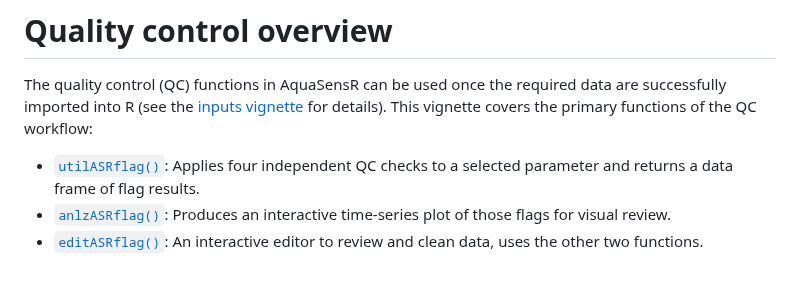
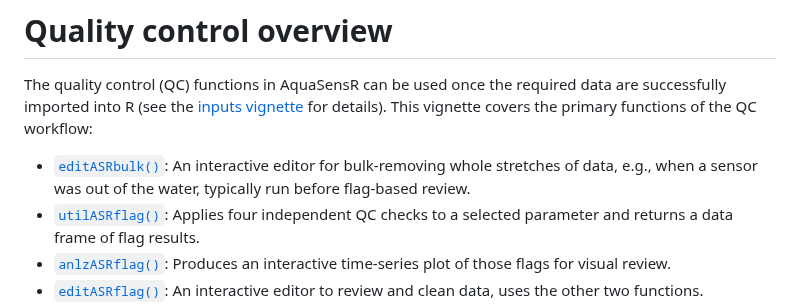
Before and after one commit to massbays-tech/AquaSensR, a Markdown page: articles/qcoverview.md, the part around one of its changes. GitHub-like rendering; blank space fills up the shorter version.

```diff
--- a/articles/qcoverview.md
+++ b/articles/qcoverview.md
@@ -6,6 +6,10 @@ vignette](https://massbays-tech.github.io/AquaSensR/articles/inputs.md)
 for details). This vignette covers the primary functions of the QC
 workflow:
 
+- [`editASRbulk()`](https://massbays-tech.github.io/AquaSensR/reference/editASRbulk.md):
+  An interactive editor for bulk-removing whole stretches of data, e.g.,
+  when a sensor was out of the water, typically run before flag-based
+  review.
 - [`utilASRflag()`](https://massbays-tech.github.io/AquaSensR/reference/utilASRflag.md):
   Applies four independent QC checks to a selected parameter and returns
   a data frame of flag results.
```
Also changed, not shown: other parts of articles/qcoverview.md (+54 -0 lines), reference/anlzASRflag.md (+1 -1 lines), reference/editASRbulk.md (added, +99 -0 lines), reference/index.md (+8 -0 lines), articles/figures/editASRbulk_main.png (added), 9 other files.
